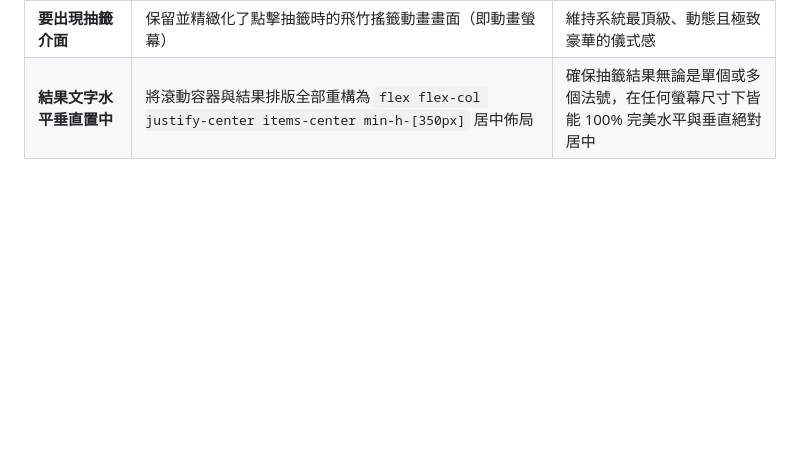
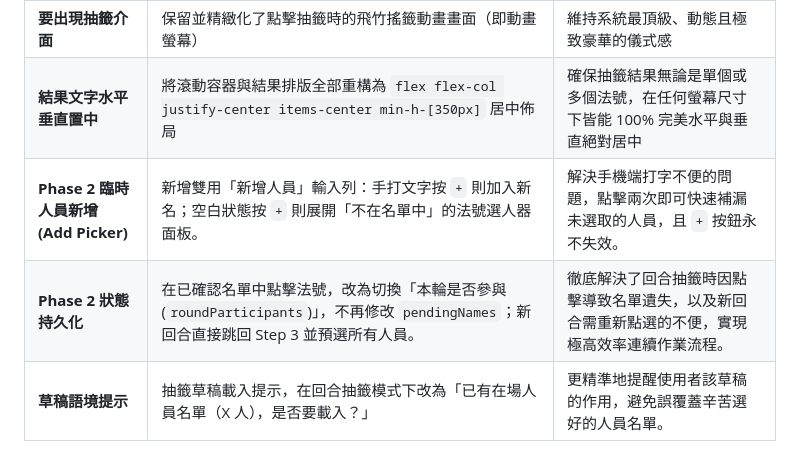
Before and after one commit to shudgai/fabou_la, a Markdown page: AGENTS.md, the part around the change. GitHub-like rendering; blank space fills up the shorter version.

Commit message:
docs: update AGENTS.md with LuckyDraw Phase 2 final patterns and logic

```diff
--- a/AGENTS.md
+++ b/AGENTS.md
@@ -589,3 +589,6 @@ APP_DEBUG=false
 | **不要出現螢光（字體跳動/加框）** | 移除了單筆與多筆結果展示的黃色螢光底色背景卡片、框線與陰影，並拿掉了 `animate-bounce` 彈跳動畫 | 讓法號以超大氣 `76px` 標楷體靜態呈現，文字不抖動，大方沉穩 |
 | **要出現抽籤介面** | 保留並精緻化了點擊抽籤時的飛竹搖籤動畫畫面（即動畫螢幕） | 維持系統最頂級、動態且極致豪華的儀式感 |
 | **結果文字水平垂直置中** | 將滾動容器與結果排版全部重構為 `flex flex-col justify-center items-center min-h-[350px]` 居中佈局 | 確保抽籤結果無論是單個或多個法號，在任何螢幕尺寸下皆能 100% 完美水平與垂直絕對居中 |
+| **Phase 2 臨時人員新增 (Add Picker)** | 新增雙用「新增人員」輸入列：手打文字按 `+` 則加入新名；空白狀態按 `+` 則展開「不在名單中」的法號選人器面板。 | 解決手機端打字不便的問題，點擊兩次即可快速補漏未選取的人員，且 `+` 按鈕永不失效。 |
+| **Phase 2 狀態持久化** | 在已確認名單中點擊法號，改為切換「本輪是否參與 (`roundParticipants`)」，不再修改 `pendingNames`；新回合直接跳回 Step 3 並預選所有人員。 | 徹底解決了回合抽籤時因點擊導致名單遺失，以及新回合需重新點選的不便，實現極高效率連續作業流程。 |
+| **草稿語境提示** | 抽籤草稿載入提示，在回合抽籤模式下改為「已有在場人員名單（X 人），是否要載入？」 | 更精準地提醒使用者該草稿的作用，避免誤覆蓋辛苦選好的人員名單。 |
```
